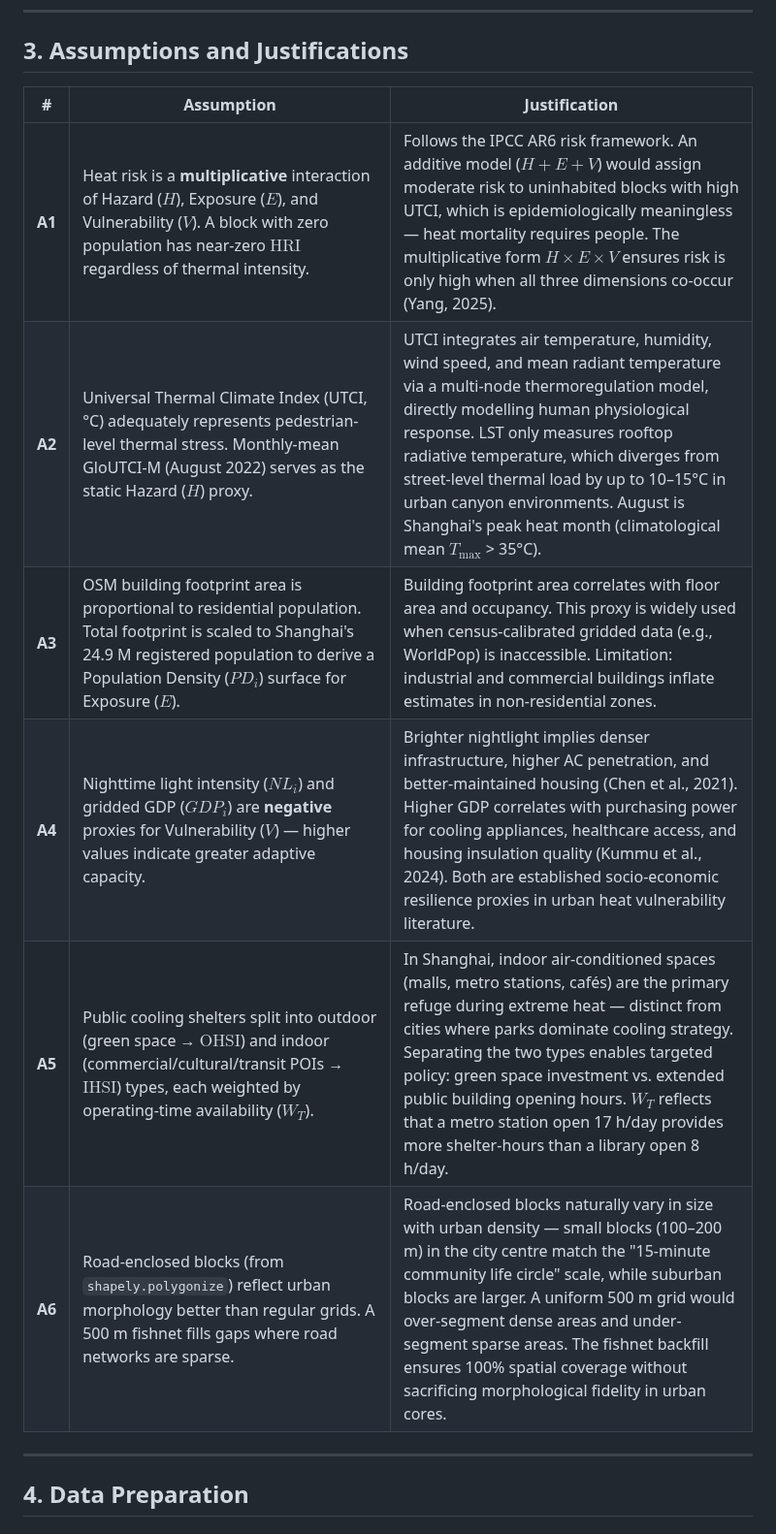
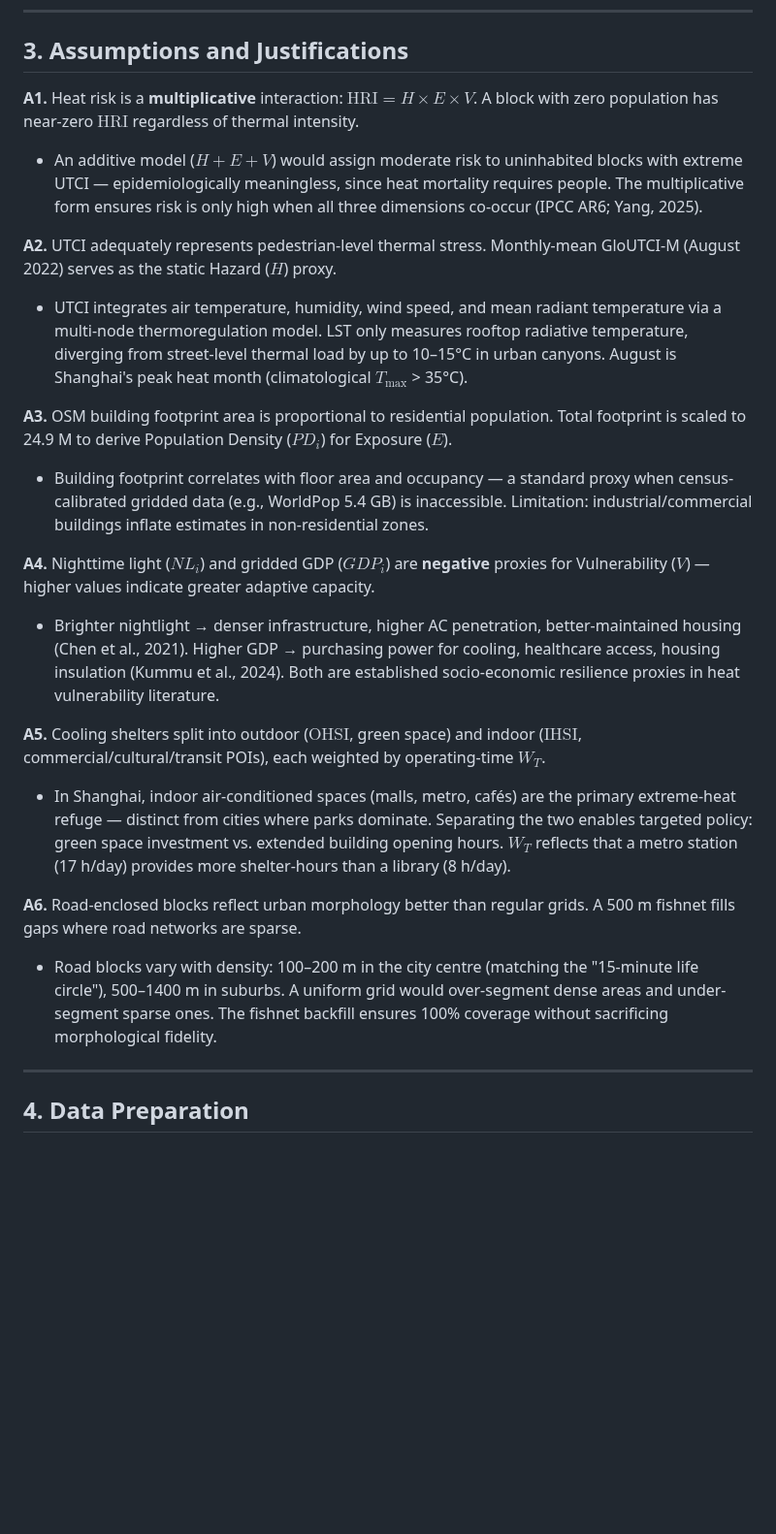
Before and after one commit to Aurora-yang-git/HRI, a Markdown page: docs/model_specification.md, the part around one of its changes. Shown at 97% size. Drawn GitHub-style; blank space fills up the shorter version.

```diff
--- a/docs/model_specification.md
+++ b/docs/model_specification.md
@@ -44,14 +44,23 @@ This model addresses both gaps by computing a multiplicative Heat Risk Index ($\
 
 ## 3. Assumptions and Justifications
 
-| # | Assumption | Justification |
-|---|-----------|---------------|
-| **A1** | Heat risk is a **multiplicative** interaction of Hazard ($H$), Exposure ($E$), and Vulnerability ($V$). A block with zero population has near-zero $\text{HRI}$ regardless of thermal intensity. | Follows the IPCC AR6 risk framework. An additive model ($H + E + V$) would assign moderate risk to uninhabited blocks with high UTCI, which is epidemiologically meaningless — heat mortality requires people. The multiplicative form $H \times E \times V$ ensures risk is only high when all three dimensions co-occur (Yang, 2025). |
-| **A2** | Universal Thermal Climate Index (UTCI, °C) adequately represents pedestrian-level thermal stress. Monthly-mean GloUTCI-M (August 2022) serves as the static Hazard ($H$) proxy. | UTCI integrates air temperature, humidity, wind speed, and mean radiant temperature via a multi-node thermoregulation model, directly modelling human physiological response. LST only measures rooftop radiative temperature, which diverges from street-level thermal load by up to 10–15°C in urban canyon environments. August is Shanghai's peak heat month (climatological mean $T_{\max}$ > 35°C). |
-| **A3** | OSM building footprint area is proportional to residential population. Total footprint is scaled to Shanghai's 24.9 M registered population to derive a Population Density ($PD_i$) surface for Exposure ($E$). | Building footprint area correlates with floor area and occupancy. This proxy is widely used when census-calibrated gridded data (e.g., WorldPop) is inaccessible. Limitation: industrial and commercial buildings inflate estimates in non-residential zones. |
-| **A4** | Nighttime light intensity ($NL_i$) and gridded GDP ($GDP_i$) are **negative** proxies for Vulnerability ($V$) — higher values indicate greater adaptive capacity. | Brighter nightlight implies denser infrastructure, higher AC penetration, and better-maintained housing (Chen et al., 2021). Higher GDP correlates with purchasing power for cooling appliances, healthcare access, and housing insulation quality (Kummu et al., 2024). Both are established socio-economic resilience proxies in urban heat vulnerability literature. |
-| **A5** | Public cooling shelters split into outdoor (green space → $\text{OHSI}$) and indoor (commercial/cultural/transit POIs → $\text{IHSI}$) types, each weighted by operating-time availability ($W_T$). | In Shanghai, indoor air-conditioned spaces (malls, metro stations, cafés) are the primary refuge during extreme heat — distinct from cities where parks dominate cooling strategy. Separating the two types enables targeted policy: green space investment vs. extended public building opening hours. $W_T$ reflects that a metro station open 17 h/day provides more shelter-hours than a library open 8 h/day. |
-| **A6** | Road-enclosed blocks (from `shapely.polygonize`) reflect urban morphology better than regular grids. A 500 m fishnet fills gaps where road networks are sparse. | Road-enclosed blocks naturally vary in size with urban density — small blocks (100–200 m) in the city centre match the "15-minute community life circle" scale, while suburban blocks are larger. A uniform 500 m grid would over-segment dense areas and under-segment sparse areas. The fishnet backfill ensures 100% spatial coverage without sacrificing morphological fidelity in urban cores. |
+**A1.** Heat risk is a **multiplicative** interaction: $\text{HRI} = H \times E \times V$. A block with zero population has near-zero $\text{HRI}$ regardless of thermal intensity.
+- An additive model ($H + E + V$) would assign moderate risk to uninhabited blocks with extreme UTCI — epidemiologically meaningless, since heat mortality requires people. The multiplicative form ensures risk is only high when all three dimensions co-occur (IPCC AR6; Yang, 2025).
+
+**A2.** UTCI adequately represents pedestrian-level thermal stress. Monthly-mean GloUTCI-M (August 2022) serves as the static Hazard ($H$) proxy.
+- UTCI integrates air temperature, humidity, wind speed, and mean radiant temperature via a multi-node thermoregulation model. LST only measures rooftop radiative temperature, diverging from street-level thermal load by up to 10–15°C in urban canyons. August is Shanghai's peak heat month (climatological $T_{\max}$ > 35°C).
+
+**A3.** OSM building footprint area is proportional to residential population. Total footprint is scaled to 24.9 M to derive Population Density ($PD_i$) for Exposure ($E$).
+- Building footprint correlates with floor area and occupancy — a standard proxy when census-calibrated gridded data (e.g., WorldPop 5.4 GB) is inaccessible. Limitation: industrial/commercial buildings inflate estimates in non-residential zones.
+
+**A4.** Nighttime light ($NL_i$) and gridded GDP ($GDP_i$) are **negative** proxies for Vulnerability ($V$) — higher values indicate greater adaptive capacity.
+- Brighter nightlight → denser infrastructure, higher AC penetration, better-maintained housing (Chen et al., 2021). Higher GDP → purchasing power for cooling, healthcare access, housing insulation (Kummu et al., 2024). Both are established socio-economic resilience proxies in heat vulnerability literature.
+
+**A5.** Cooling shelters split into outdoor ($\text{OHSI}$, green space) and indoor ($\text{IHSI}$, commercial/cultural/transit POIs), each weighted by operating-time $W_T$.
+- In Shanghai, indoor air-conditioned spaces (malls, metro, cafés) are the primary extreme-heat refuge — distinct from cities where parks dominate. Separating the two enables targeted policy: green space investment vs. extended building opening hours. $W_T$ reflects that a metro station (17 h/day) provides more shelter-hours than a library (8 h/day).
+
+**A6.** Road-enclosed blocks reflect urban morphology better than regular grids. A 500 m fishnet fills gaps where road networks are sparse.
+- Road blocks vary with density: 100–200 m in the city centre (matching the "15-minute life circle"), 500–1400 m in suburbs. A uniform grid would over-segment dense areas and under-segment sparse ones. The fishnet backfill ensures 100% coverage without sacrificing morphological fidelity.
 
 ---
 
```
Also changed, not shown: other parts of docs/model_specification.md (+13 -39 lines), docs/sensitivity_oat.png.
